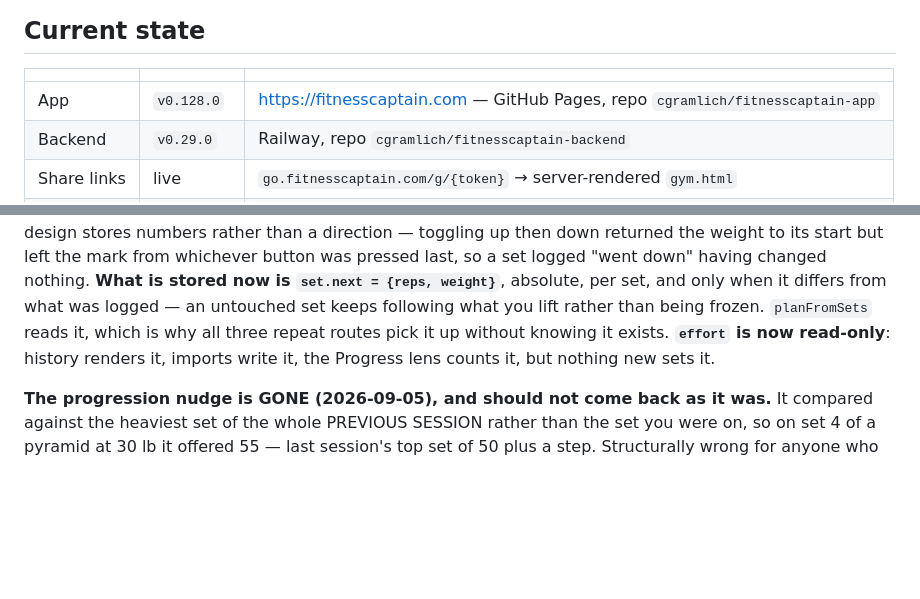
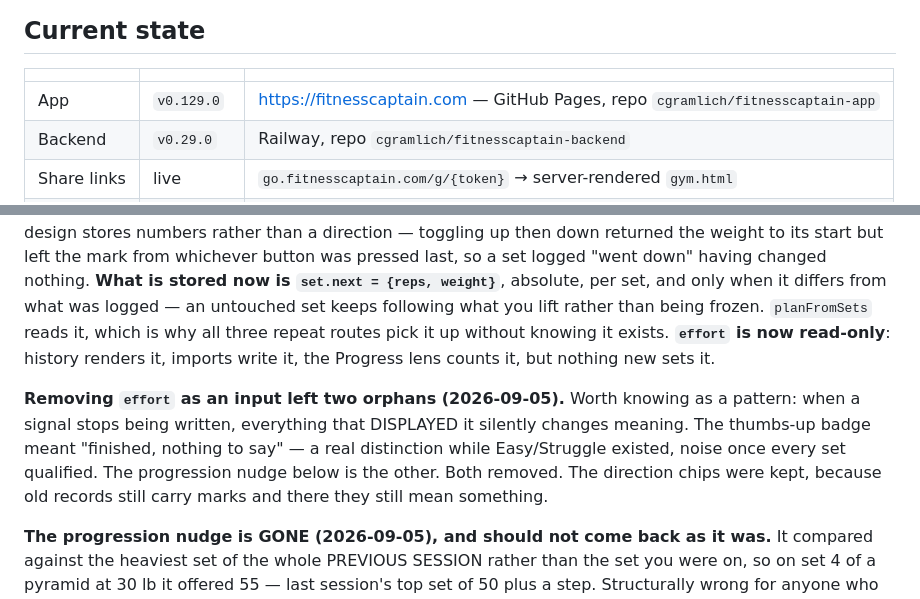
Before and after one commit to cgramlich/fitnesscaptain-app, a Markdown page: HANDOFF.md, 2 parts joined by grey strips. GitHub-like rendering; blank space fills up the shorter version.

Commit message:
HANDOFF: note the orphans left by retiring effort as an input
The pattern is the useful part - when a signal stops being written, anything
that displayed it changes meaning without changing code. Two things drifted
that way in one day. Records that the direction chips were kept deliberately
because history still carries marks.

Brings Current state to v0.129.0.

Co-Authored-By: Claude Opus 5 <noreply@anthropic.com>

```diff
--- a/HANDOFF.md
+++ b/HANDOFF.md
@@ -22,7 +22,7 @@ portfolio's shared plumbing (auth, sync, offline shell, AI relay).
 
 | | | |
 |---|---|---|
-| App | `v0.128.0` | https://fitnesscaptain.com — GitHub Pages, repo `cgramlich/fitnesscaptain-app` |
+| App | `v0.129.0` | https://fitnesscaptain.com — GitHub Pages, repo `cgramlich/fitnesscaptain-app` |
 | Backend | `v0.29.0` | Railway, repo `cgramlich/fitnesscaptain-backend` |
 | Share links | live | `go.fitnesscaptain.com/g/{token}` → server-rendered `gym.html` |
 | Data | Supabase | Postgres JSONB collections + a private Storage bucket |
@@ -180,6 +180,12 @@ rather than being frozen. `planFromSets` reads it, which is why all three repeat
 without knowing it exists. **`effort` is now read-only**: history renders it, imports write it, the
 Progress lens counts it, but nothing new sets it.
 
+**Removing `effort` as an input left two orphans (2026-09-05).** Worth knowing as a pattern: when
+a signal stops being written, everything that DISPLAYED it silently changes meaning. The thumbs-up
+badge meant "finished, nothing to say" — a real distinction while Easy/Struggle existed, noise once
+every set qualified. The progression nudge below is the other. Both removed. The direction chips
+were kept, because old records still carry marks and there they still mean something.
+
 **The progression nudge is GONE (2026-09-05), and should not come back as it was.** It compared
 against the heaviest set of the whole PREVIOUS SESSION rather than the set you were on, so on set 4
 of a pyramid at 30 lb it offered 55 — last session's top set of 50 plus a step. Structurally wrong
```
Also changed, not shown: other parts of HANDOFF.md (+1 -1 lines).
